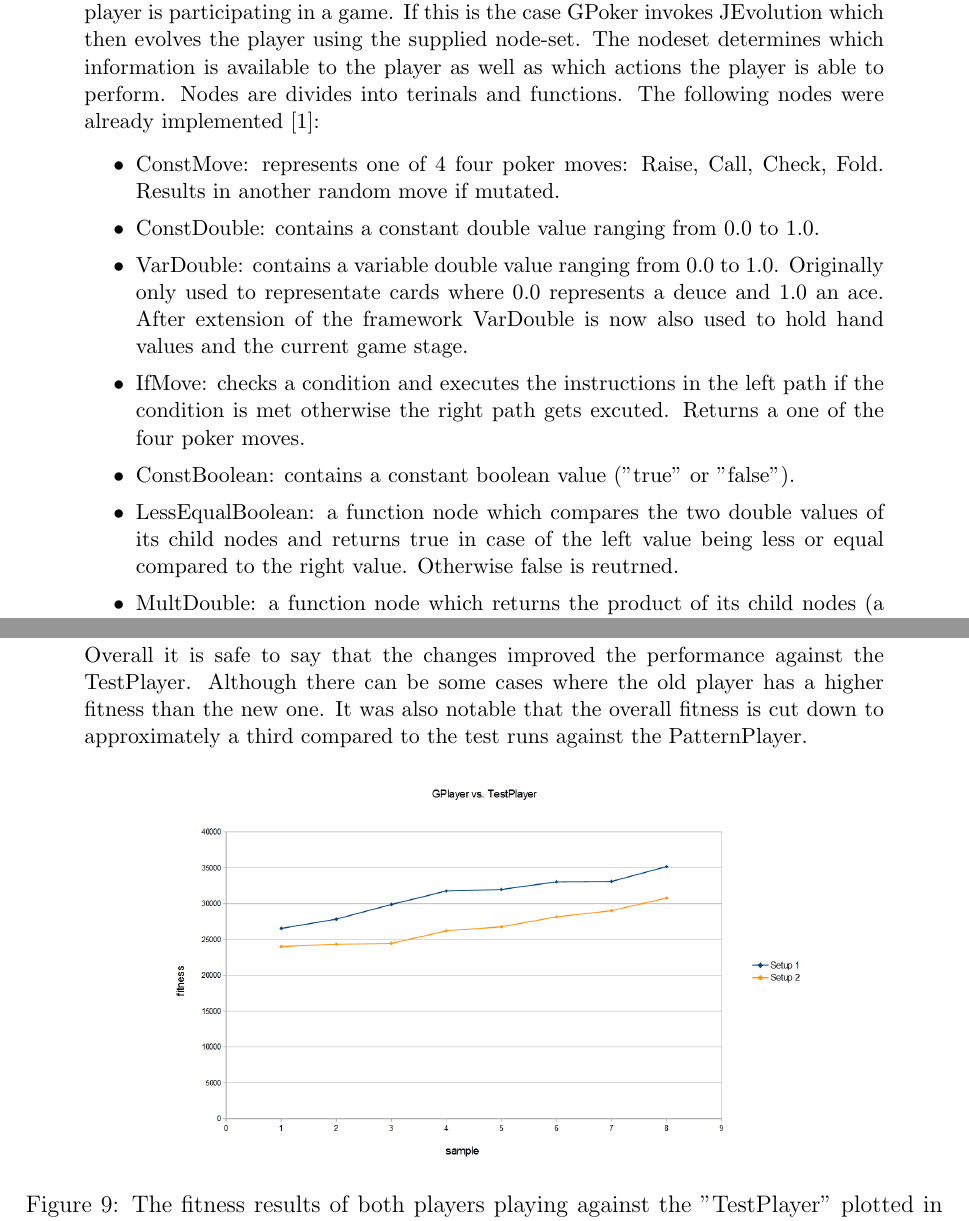
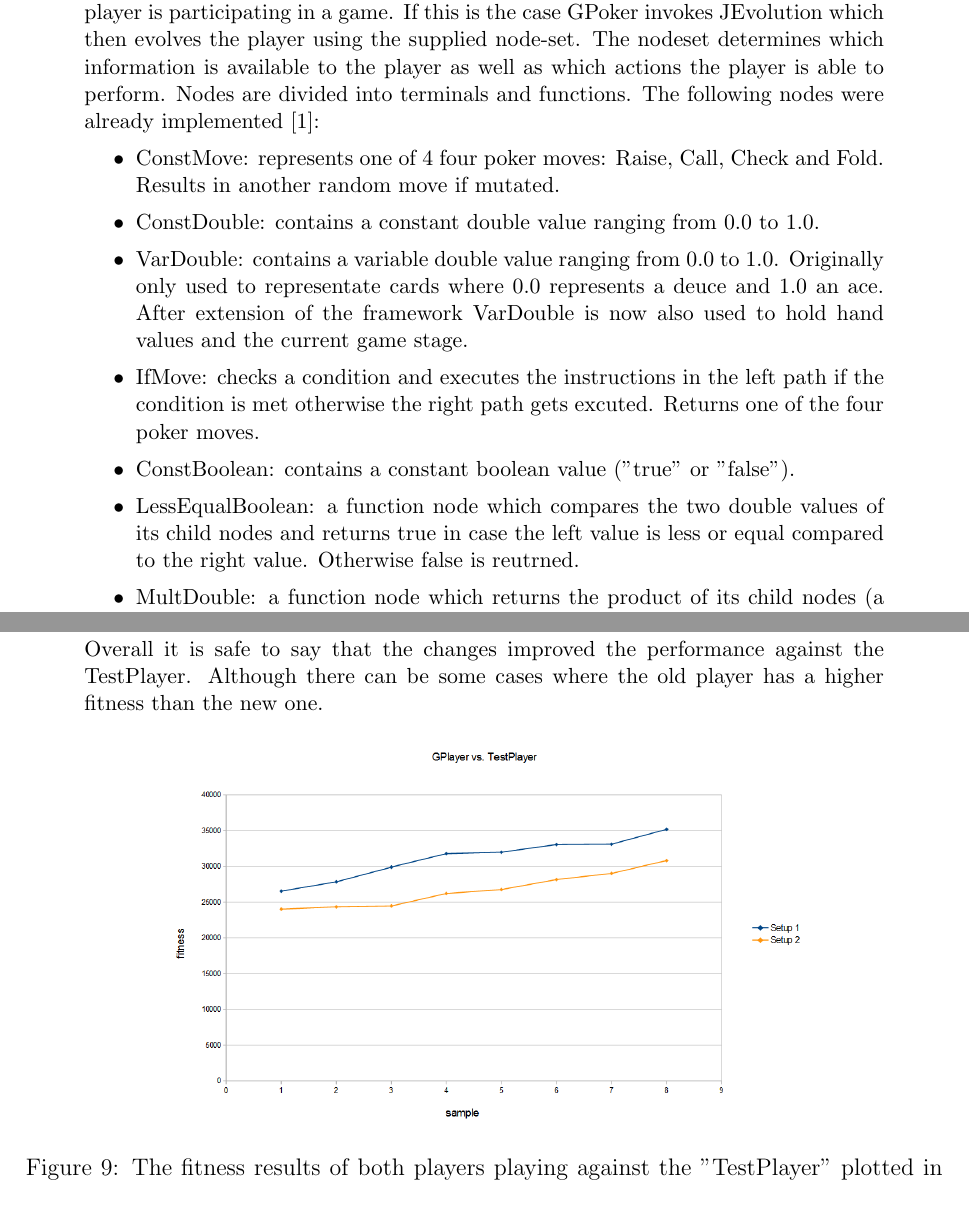
Before and after one commit to samydafir/nc2016, a LaTeX document (report.tex): two parts of pages 9 and 15 of 16, joined at a grey line, cut so that both start at the same text. Compiled offline with pdfLaTeX.

Commit message:
Minor corrections

```diff
--- a/report.tex
+++ b/report.tex
@@ -240,19 +240,18 @@ In this application surviving means winning more chips and hence emerging as a w
 \subsection{GPoker}
 GPoker is a poker-framework by Edgar Ebensberger \cite{GPoker}. GPoker implements a working no-limit no-rebuy Texas Hold'em poker setup. The implementation was done in Java. This object oriented approach made a design possible where aspects and components of a real poker game are represented directly by the class structure. These components include amongst others a dealer, players, strategies, cards and decks. GPoker allows the parameterization of many aspect of poker including the game-mode, big and small blinds as well as the involved players using a configuration file. There are preimplemented players including a check- and random-player as well as a player following a specific pattern and a human-player.
 GPoker does not necessarily have to use Genetic Programming which is only invoked if an evolved player is participating in a game.
-If this is the case GPoker invokes JEvolution which then evolves the player using the supplied node-set. The nodeset determines which information is available to the player as well as which actions the player is able to perform. Nodes are divides into terinals and functions. The following nodes were already implemented \cite{GPoker}:
-
+If this is the case GPoker invokes JEvolution which then evolves the player using the supplied node-set. The nodeset determines which information is available to the player as well as which actions the player is able to perform. Nodes are divided into terminals and functions. The following nodes were already implemented \cite{GPoker}:
+\label{sec:nodes}
 \begin{itemize}
-	\item ConstMove: represents one of 4 four poker moves: Raise, Call, Check, Fold. Results in another random
+	\item ConstMove: represents one of 4 four poker moves: Raise, Call, Check and Fold. Results in another random
 	move if mutated.
 	\item ConstDouble: contains a constant double value ranging from 0.0 to 1.0.
 	\item VarDouble: contains a variable double value ranging from 0.0 to 1.0. Originally only used to representate
 	cards where 0.0 represents a deuce and 1.0 an ace. After extension of the framework VarDouble is now also used to
 	hold hand values and the current game stage.
-	\item IfMove: checks a condition and executes the instructions in the left path if the condition is met otherwise the
-	right path gets excuted. Returns a one of the four poker moves.
+	\item IfMove: checks a condition and executes the instructions in the left path if the condition is met otherwise the right path gets excuted. Returns one of the four poker moves.
 	\item ConstBoolean: contains a constant boolean value ("true" or "false").
-	\item LessEqualBoolean: a function node which compares the two double values of its child nodes and returns true in case of the left value being less or equal compared to the right value. Otherwise false is reutrned.
+	\item LessEqualBoolean: a function node which compares the two double values of its child nodes and returns true in case the left value is less or equal compared to the right value. Otherwise false is reutrned.
 	\item MultDouble: a function node which returns the product of its child nodes (a double value).
 \end{itemize}
 
@@ -387,7 +384,7 @@ Further statistical test would bee needed in order to elucidate why the player w
 
 \newpage
 \subsection{Evolution against TestPlayer}
-Overall it is safe to say that the changes improved the performance against the TestPlayer. Although there can be some cases where the old player has a higher fitness than the new one. It was also notable that the overall fitness is cut down to approximately a third compared to the test runs against the PatternPlayer.
+Overall it is safe to say that the changes improved the performance against the TestPlayer. Although there can be some cases where the old player has a higher fitness than the new one.
 
 \begin{figure}[!h]
 	\begin{center}
```
Also changed, not shown: report.tex (12 more changed lines).
